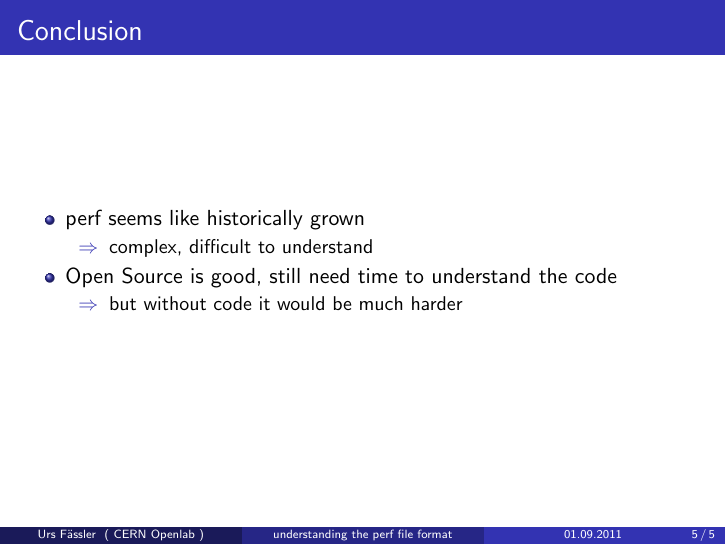
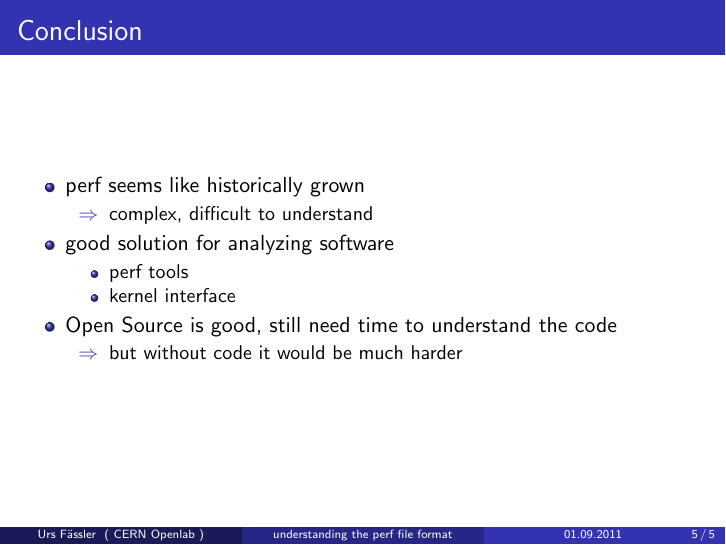
Before and after one commit to ursfassler/readperf, LaTeX slides (presentation report/slides.tex, which reads presentation report/main.tex): page 14 of 14 before the commit and page 15 of 15 after it. Compiled offline with LaTeX, dvips and Ghostscript.

Commit message:
presentation updated

```diff
--- a/presentation report/main.tex
+++ b/presentation report/main.tex
@@ -113,6 +113,12 @@
     \item[$\Rightarrow$] complex, difficult to understand
   \end{itemize}
 \pause
+  \item good solution for analyzing software
+  \begin{itemize}
+    \item perf tools
+    \item kernel interface
+  \end{itemize}
+\pause
   \item Open Source is good, still need time to understand the code
   \begin{itemize}
     \item[$\Rightarrow$] but without code it would be much harder
```
Also changed, not shown: presentation report/perf_file_handout.pdf, presentation report/perf_file_slides.pdf.
